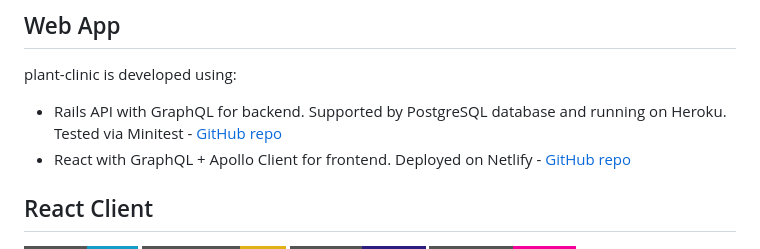
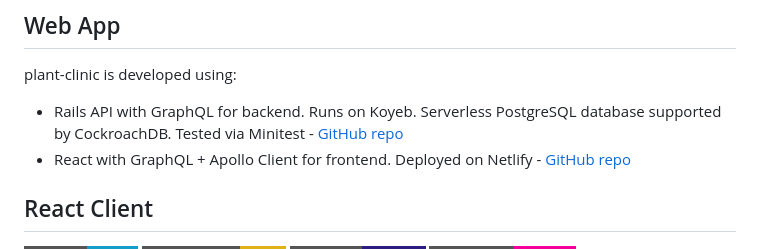
Before and after one commit to maricalmer/plant-clinic_frontend, a Markdown page: README.md, the part around the change. Drawn GitHub-style; badges without logos.

Commit message:
feat: update readme to include Koyeb and CockroachDB for backend

```diff
--- a/README.md
+++ b/README.md
@@ -13,7 +13,7 @@ The core function of plant-clinic is to diagnose sick plants. If a user wonders
 
 plant-clinic is developed using:
 
-- Rails API with GraphQL for backend. Supported by PostgreSQL database and running on Heroku. Tested via Minitest - [GitHub repo](https://github.com/maricalmer/plant-clinic_backend)
+- Rails API with GraphQL for backend. Runs on Koyeb. Serverless PostgreSQL database supported by CockroachDB. Tested via Minitest - [GitHub repo](https://github.com/maricalmer/plant-clinic_backend)
 - React with GraphQL + Apollo Client for frontend. Deployed on Netlify - [GitHub repo](https://github.com/maricalmer/plant-clinic_frontend)
 
 ## React Client
```
